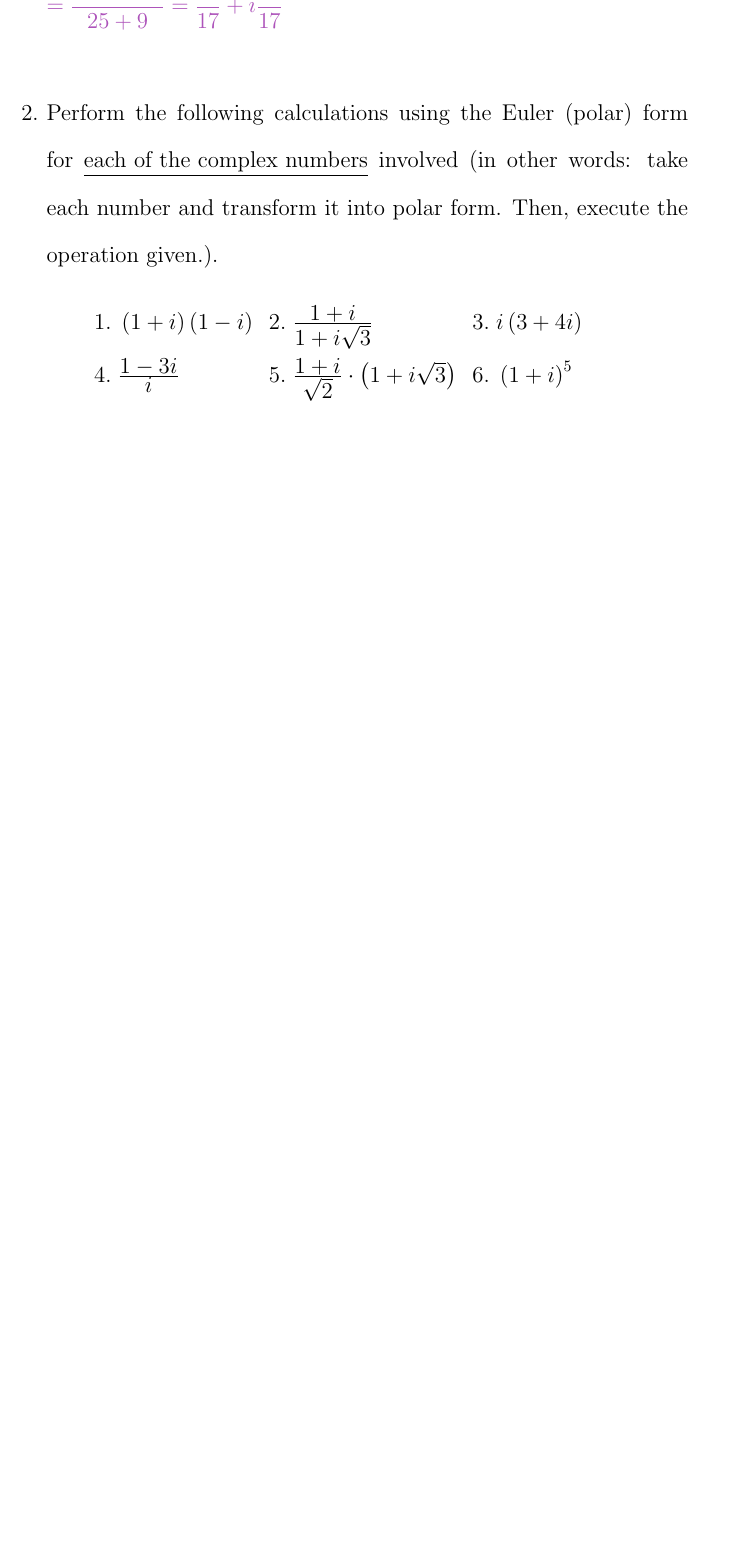
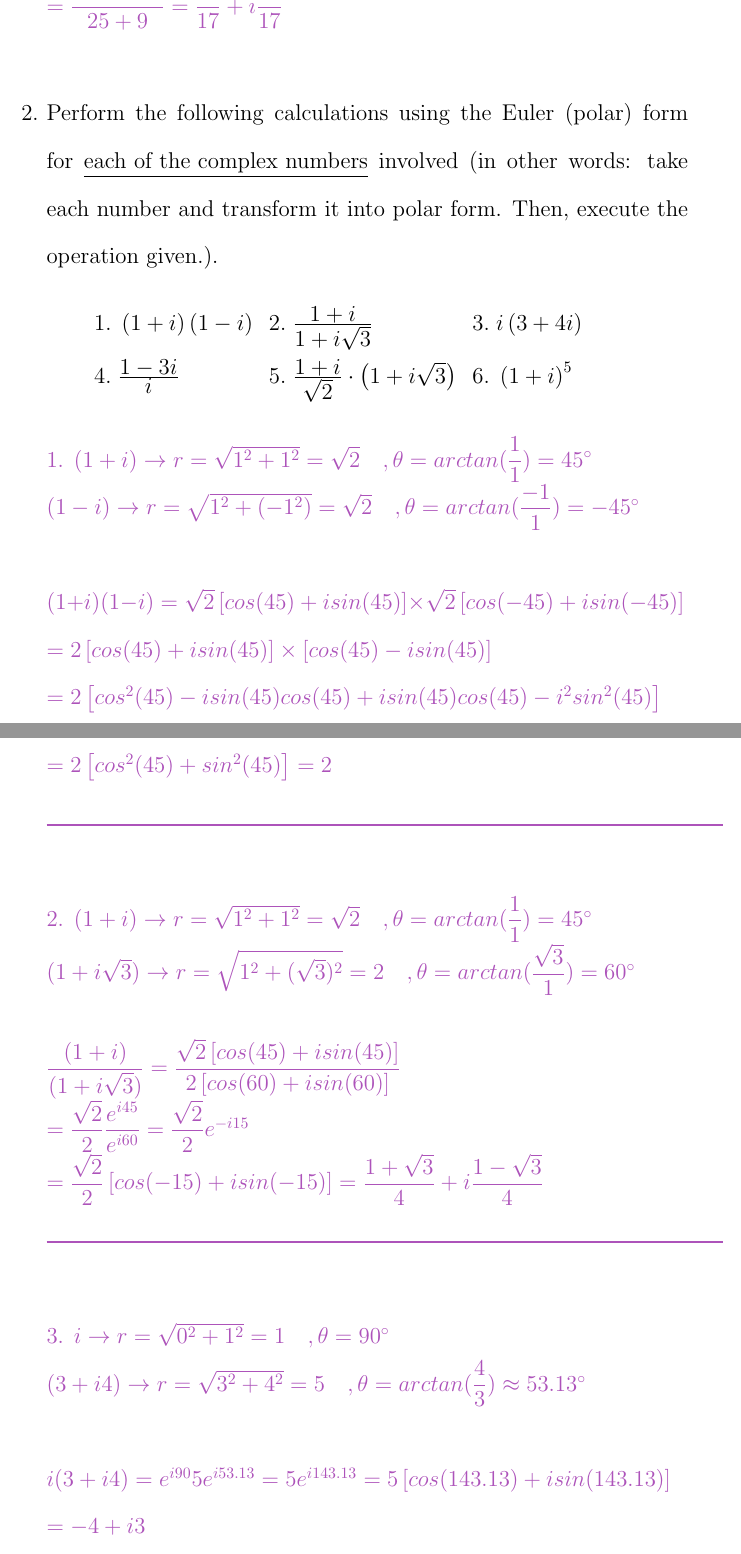
Before and after one commit to Behnam4/PHY201-Portfolio, a LaTeX document (portfolio.tex): part of page 9 of 70 before the commit and two parts of pages 9 and 10 of 72 after it, the two joined at a grey line, cut so that both start at the same text, the shorter picture padded with empty space. Compiled offline with pdfLaTeX.

Commit message:
30 points

```diff
--- a/portfolio.tex
+++ b/portfolio.tex
@@ -271,3 +271,45 @@
   4.\;\frac{\textstyle 1-3i}{\textstyle i} & 5.\;\frac{\textstyle 1+i}{\textstyle \sqrt{2}}\cdot \left( 1+i\sqrt{3}\right)  & 6.\;\left( 1+i\right) ^{5}
   \end{array}
   \]
+
+    \textcolor{hwColor}{
+      1.
+      $
+        (1+i) \rightarrow r=\sqrt{1^2+1^2}=\sqrt{2} ~~~, \theta=arctan(\dfrac{1}{1})=45^{\circ} \\
+        (1-i) \rightarrow r=\sqrt{1^2+(-1^2)}=\sqrt{2} ~~~, \theta=arctan(\dfrac{-1}{1})=-45^{\circ} \\
+        \\
+        (1+i)(1-i)=\sqrt{2}\left[cos(45)+isin(45)\right] \times \sqrt{2} \left[cos(-45)+isin(-45)\right] \\
+        =2\left[cos(45)+isin(45)\right] \times \left[cos(45)-isin(45)\right] \\
+        =2\left[cos^2(45)-isin(45)cos(45)+isin(45)cos(45)-i^2sin^2(45)\right] \\
+        =2\left[cos^2(45)+sin^2(45)\right]=2
+      $
+    }
+
+    \textcolor{hwColor}{
+      \rule{15cm}{1pt}
+    }
+
+    \textcolor{hwColor}{
+      2.
+      $
+        (1+i) \rightarrow r=\sqrt{1^2+1^2}=\sqrt{2} ~~~, \theta=arctan(\dfrac{1}{1})=45^{\circ} \\
+        (1+i\sqrt{3}) \rightarrow r=\sqrt{1^2+(\sqrt{3})^2}=2 ~~~, \theta=arctan(\dfrac{\sqrt{3}}{1})=60^{\circ} \\
+        \\
+        \dfrac{(1+i)}{(1+i\sqrt{3})}=\dfrac{\sqrt{2}\left[cos(45)+isin(45)\right]}{2\left[cos(60)+isin(60)\right]} \\
+        =\dfrac{\sqrt{2}}{2}\dfrac{e^{i45}}{e^{i60}}=\dfrac{\sqrt{2}}{2}e^{-i15} \\
+        =\dfrac{\sqrt{2}}{2}\left[cos(-15)+isin(-15)\right]=\dfrac{1+\sqrt{3}}{4}+i\dfrac{1-\sqrt{3}}{4}
+      $
+    }
+
+    \textcolor{hwColor}{
+      \rule{15cm}{1pt}
+    }
+
+    \textcolor{hwColor}{
+      3.
+      $
+        i \rightarrow r=\sqrt{0^2+1^2}=1 ~~~, \theta=90^{\circ} \\
+        (3+i4) \rightarrow r=\sqrt{3^2+4^2}=5 ~~~, \theta=arctan(\dfrac{4}{3})\approx 53.13^{\circ} \\
+        \\
+        i(3+i4)=e^{i 90}5e^{i 53.13}=5e^{i143.13}=5\left[cos(143.13)+isin(143.13)\right]\\
+        =-4+i3
```
Also changed, not shown: portfolio.tex (46 more changed lines).
